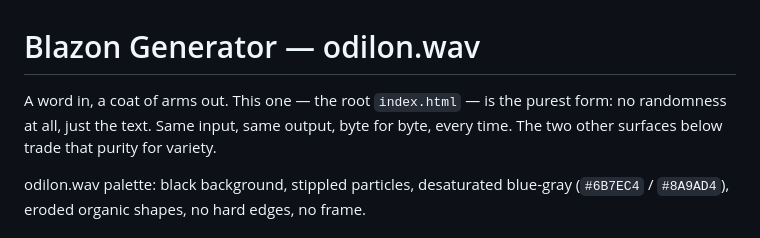
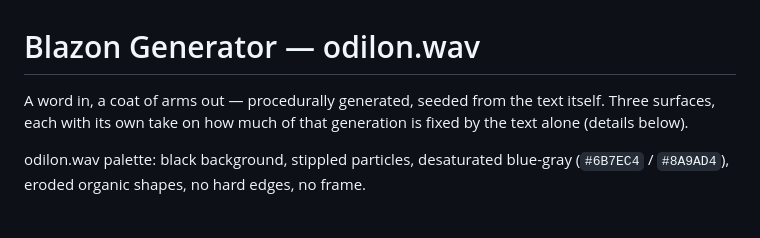
Before and after one commit to odiloncorby-creator/heraldic-generator, a Markdown page: README.md, the part around the change. Drawn GitHub-style.

Commit message:
docs: move generation-method detail out of the opening intro
The intro front-loaded the determinism/randomness distinction before
the reader even sees the three-surface split. Each surface's own bullet
in "Three surfaces" already covers its generation method — intro is now
neutral.

```diff
--- a/README.md
+++ b/README.md
@@ -1,9 +1,8 @@
 # Blazon Generator — odilon.wav
 
-A word in, a coat of arms out. This one — the root `index.html` — is the
-purest form: no randomness at all, just the text. Same input, same output,
-byte for byte, every time. The two other surfaces below trade that purity
-for variety.
+A word in, a coat of arms out — procedurally generated, seeded from the
+text itself. Three surfaces, each with its own take on how much of that
+generation is fixed by the text alone (details below).
 
 odilon.wav palette: black background, stippled particles, desaturated
 blue-gray (`#6B7EC4` / `#8A9AD4`), eroded organic shapes, no hard edges, no
```
